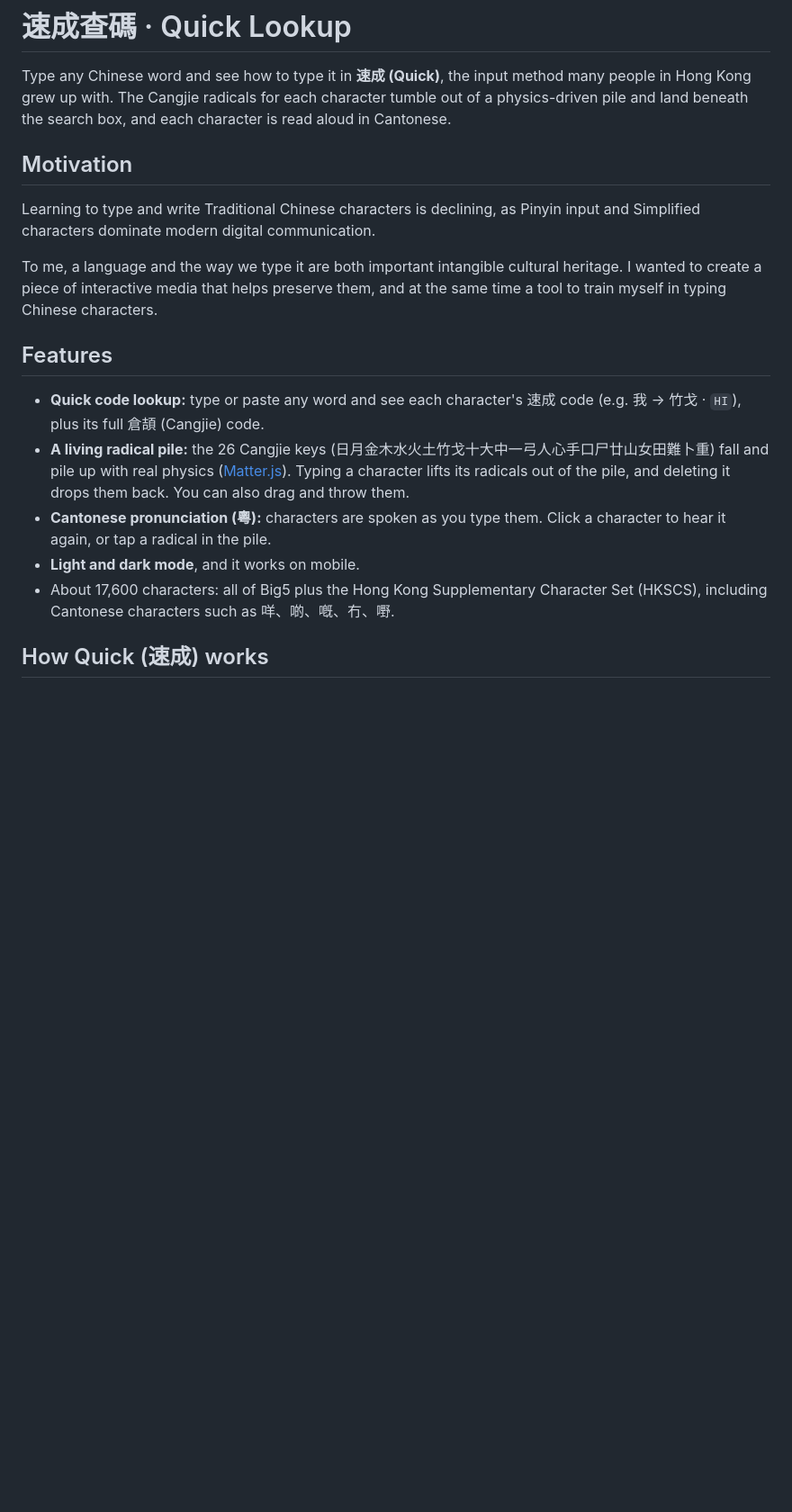
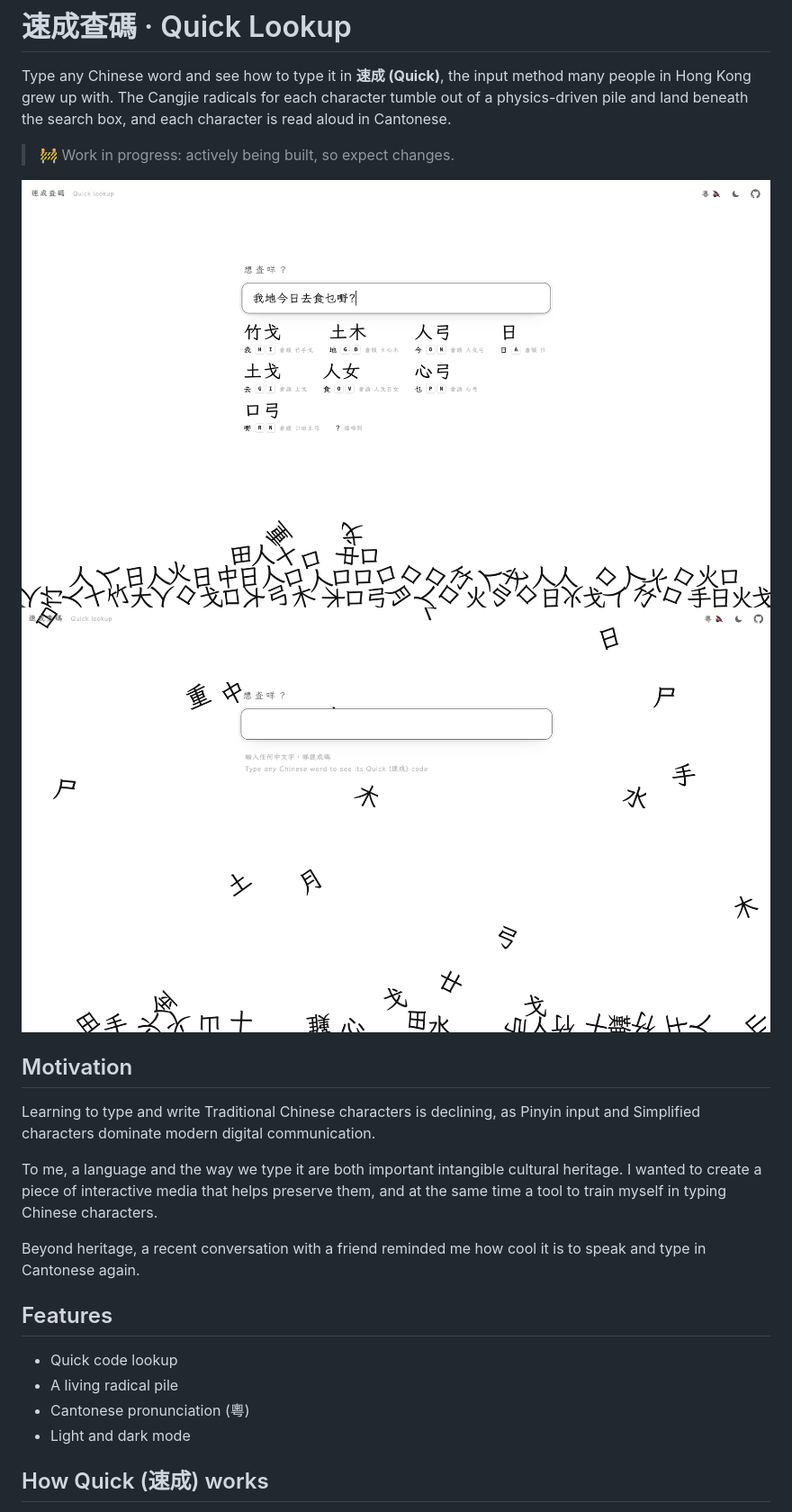
Before and after one commit to pixidust724/learn-quick-input, a Markdown page: README.md, the part around the change. Shown: that part at 90% size. GitHub-like rendering; pictures changed too: screenshots/lookup.png (added), screenshots/radical-rain.png (added); blank space fills up the shorter version.

Commit message:
updated screenshots and readme.

```diff
--- a/README.md
+++ b/README.md
@@ -1,6 +1,11 @@
 # 速成查碼 · Quick Lookup
 
 Type any Chinese word and see how to type it in **速成 (Quick)**, the input method many people in Hong Kong grew up with. The Cangjie radicals for each character tumble out of a physics-driven pile and land beneath the search box, and each character is read aloud in Cantonese.
+
+> 🚧 Work in progress: actively being built, so expect changes.
+
+![Looking up 我地今日去食乜嘢](screenshots/lookup.png)
+![Radicals raining down onto the pile](screenshots/radical-rain.png)
 
 ## Motivation
 
@@ -8,13 +13,14 @@ Learning to type and write Traditional Chinese characters is declining, as Pinyi
 
 To me, a language and the way we type it are both important intangible cultural heritage. I wanted to create a piece of interactive media that helps preserve them, and at the same time a tool to train myself in typing Chinese characters.
 
+Beyond heritage, a recent conversation with a friend reminded me how cool it is to speak and type in Cantonese again.
+
 ## Features
 
-- **Quick code lookup:** type or paste any word and see each character's 速成 code (e.g. 我 → 竹戈 · `HI`), plus its full 倉頡 (Cangjie) code.
-- **A living radical pile:** the 26 Cangjie keys (日月金木水火土竹戈十大中一弓人心手口尸廿山女田難卜重) fall and pile up with real physics ([Matter.js](https://brm.io/matter-js/)). Typing a character lifts its radicals out of the pile, and deleting it drops them back. You can also drag and throw them.
-- **Cantonese pronunciation (粵):** characters are spoken as you type them. Click a character to hear it again, or tap a radical in the pile.
-- **Light and dark mode**, and it works on mobile.
-- About 17,600 characters: all of Big5 plus the Hong Kong Supplementary Character Set (HKSCS), including Cantonese characters such as 咩、啲、嘅、冇、嘢.
+- Quick code lookup
+- A living radical pile
+- Cantonese pronunciation (粵)
+- Light and dark mode
 
 ## How Quick (速成) works
 
```
